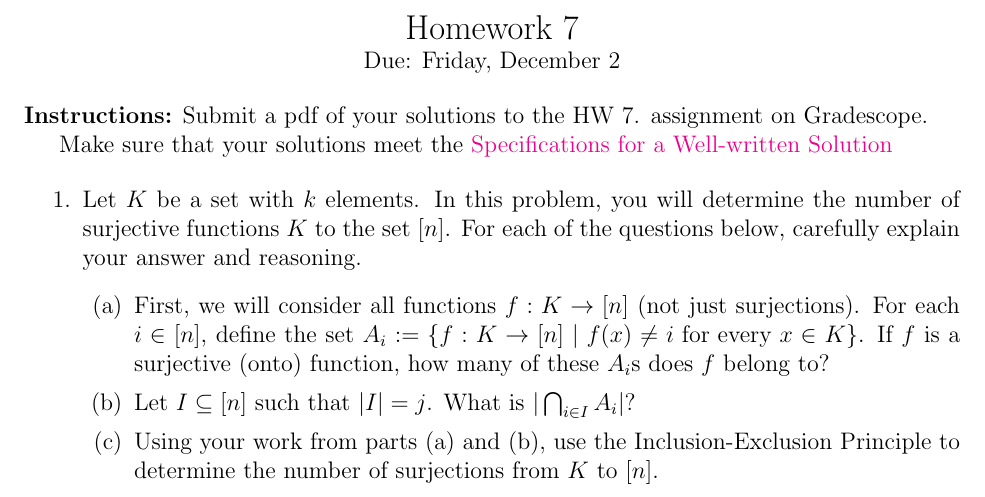
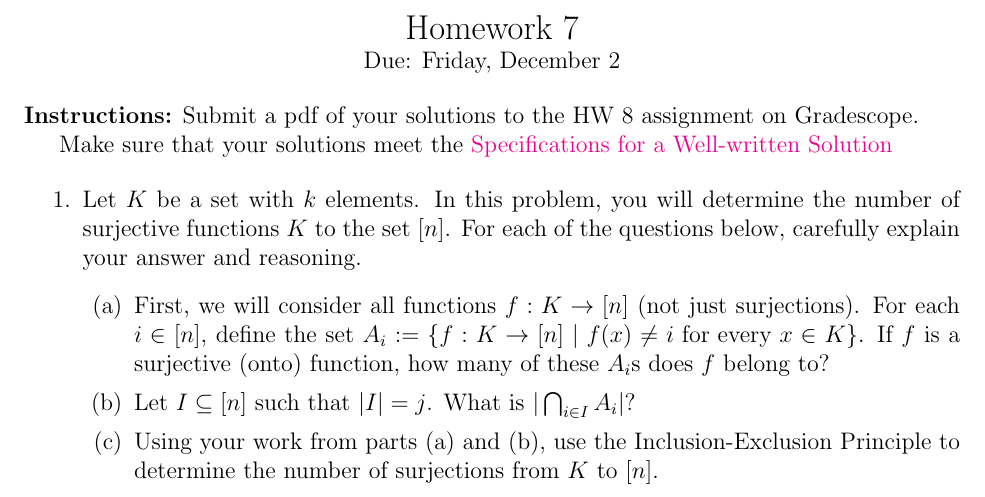
Before and after one commit to heburson/MATH5705, a LaTeX problem sheet (Homework 8.tex): part of the page, cut so that both start at the same text. Compiled offline with pdfLaTeX.

Commit message:
Update Homework 8.tex

```diff
--- a/Homework 8.tex
+++ b/Homework 8.tex
@@ -19,7 +19,7 @@
 {\Large Homework 7}\\
 Due: Friday, December 2\\
 \end{center}
-{\bf Instructions:} Submit a pdf of your solutions to the HW 7. assignment on Gradescope.
+{\bf Instructions:} Submit a pdf of your solutions to the HW 8 assignment on Gradescope.
 
 Make sure that your solutions meet the \href{https://docs.google.com/document/d/18LfQoqi6BsY2VdAlpC5xdYEA2rxSGoH0891nVec4_Os/edit?usp=sharing}{Specifications for a Well-written Solution}
 
```
